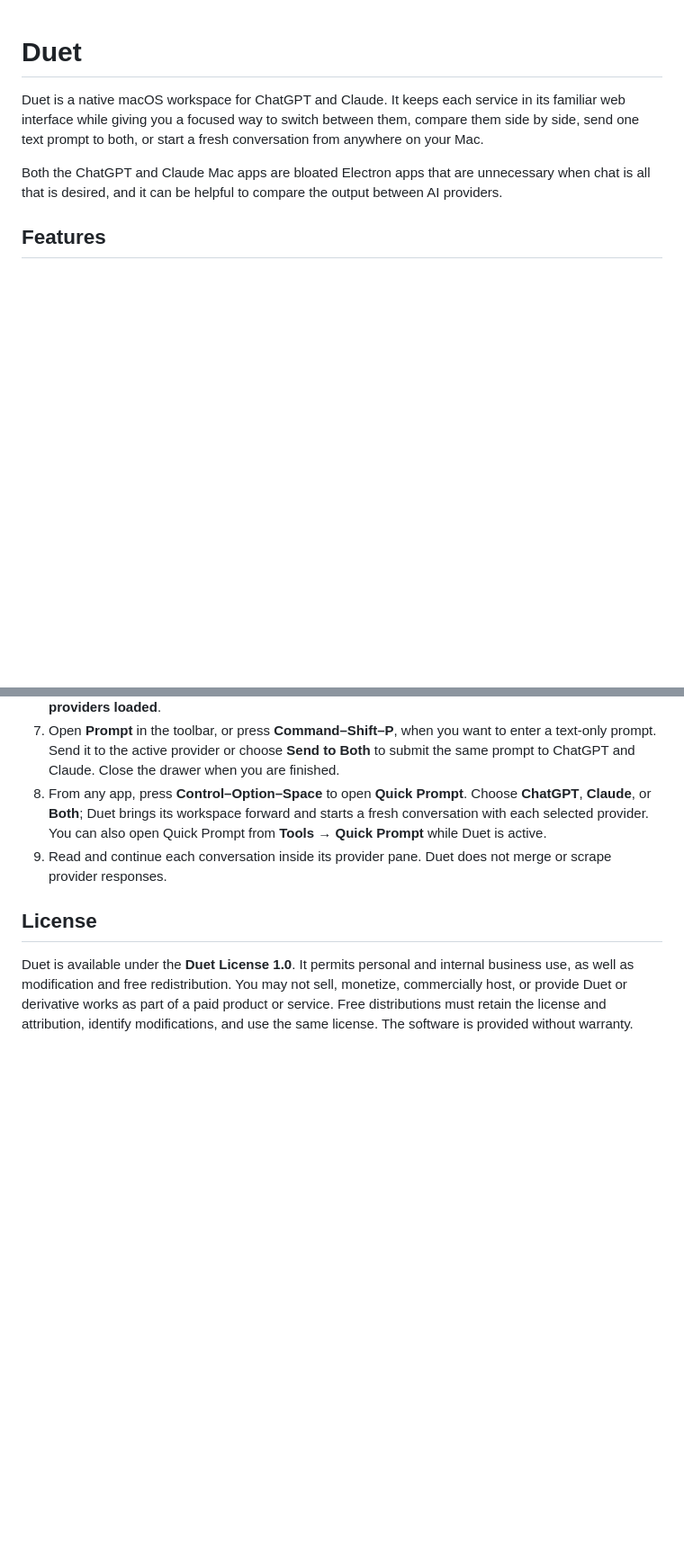
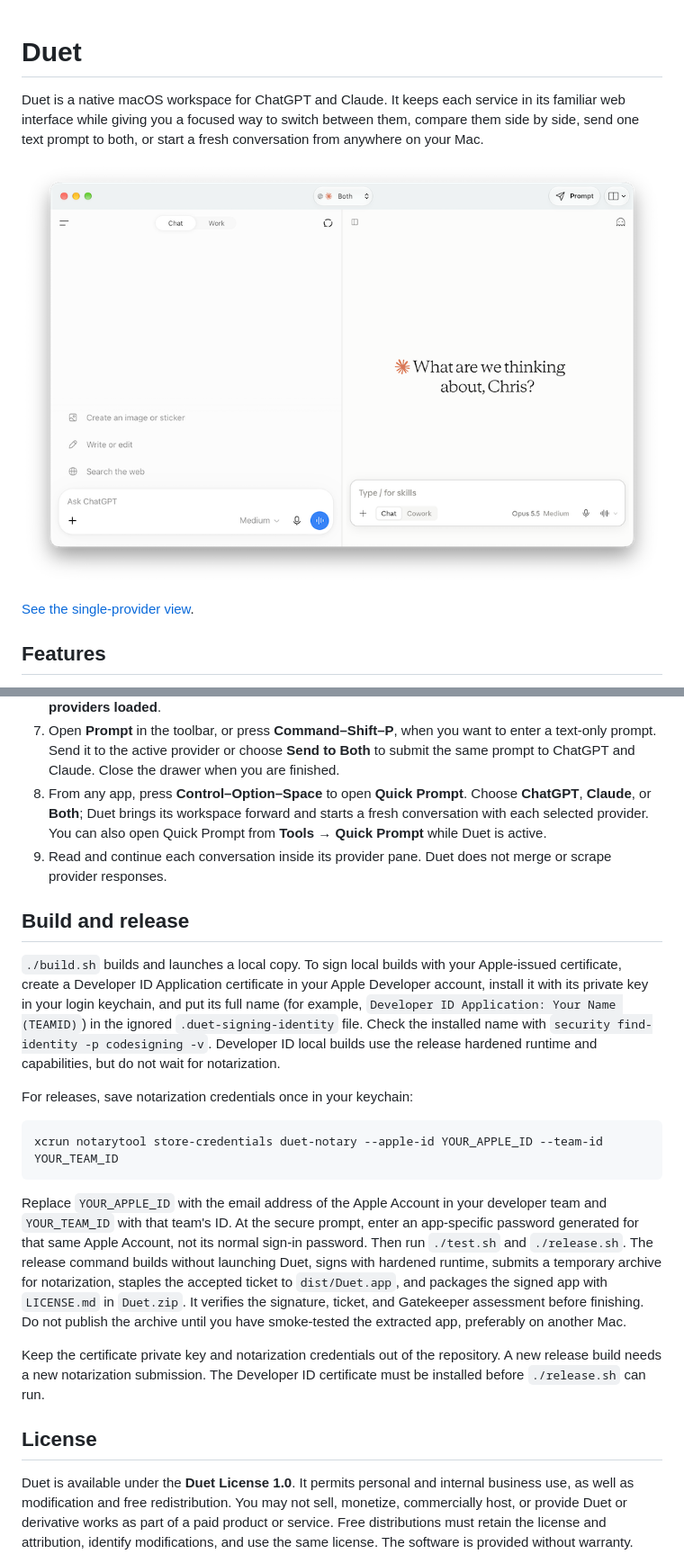
Before and after one commit to cpoteet/Duet, a Markdown page: README.md, 2 parts joined by grey strips. Shown: that part at 90% size. Rendered like a GitHub page; pictures changed too: Screenshots/split-view.png; blank space fills up the shorter version.

Commit message:
Add notarized release workflow and refresh README

````diff
--- a/README.md
+++ b/README.md
@@ -2,7 +2,9 @@
 
 Duet is a native macOS workspace for ChatGPT and Claude. It keeps each service in its familiar web interface while giving you a focused way to switch between them, compare them side by side, send one text prompt to both, or start a fresh conversation from anywhere on your Mac.
 
-Both the ChatGPT and Claude Mac apps are bloated Electron apps that are unnecessary when chat is all that is desired, and it can be helpful to compare the output between AI providers.
+![Duet showing ChatGPT and Claude side by side](Screenshots/split-view.png)
+
+[See the single-provider view](Screenshots/single-view.png).
 
 ## Features
 
@@ -43,6 +43,20 @@ Reminder that you use this application at your own risk.
 8. From any app, press **Control–Option–Space** to open **Quick Prompt**. Choose **ChatGPT**, **Claude**, or **Both**; Duet brings its workspace forward and starts a fresh conversation with each selected provider. You can also open Quick Prompt from **Tools → Quick Prompt** while Duet is active.
 9. Read and continue each conversation inside its provider pane. Duet does not merge or scrape provider responses.
 
+## Build and release
+
+`./build.sh` builds and launches a local copy. To sign local builds with your Apple-issued certificate, create a Developer ID Application certificate in your Apple Developer account, install it with its private key in your login keychain, and put its full name (for example, `Developer ID Application: Your Name (TEAMID)`) in the ignored `.duet-signing-identity` file. Check the installed name with `security find-identity -p codesigning -v`. Developer ID local builds use the release hardened runtime and capabilities, but do not wait for notarization.
+
+For releases, save notarization credentials once in your keychain:
+
+```sh
+xcrun notarytool store-credentials duet-notary --apple-id YOUR_APPLE_ID --team-id YOUR_TEAM_ID
+```
+
+Replace `YOUR_APPLE_ID` with the email address of the Apple Account in your developer team and `YOUR_TEAM_ID` with that team's ID. At the secure prompt, enter an app-specific password generated for that same Apple Account, not its normal sign-in password. Then run `./test.sh` and `./release.sh`. The release command builds without launching Duet, signs with hardened runtime, submits a temporary archive for notarization, staples the accepted ticket to `dist/Duet.app`, and packages the signed app with `LICENSE.md` in `Duet.zip`. It verifies the signature, ticket, and Gatekeeper assessment before finishing. Do not publish the archive until you have smoke-tested the extracted app, preferably on another Mac.
+
+Keep the certificate private key and notarization credentials out of the repository. A new release build needs a new notarization submission. The Developer ID certificate must be installed before `./release.sh` can run.
+
 ## License
 
 Duet is available under the **Duet License 1.0**. It permits personal and internal business use, as well as modification and free redistribution. You may not sell, monetize, commercially host, or provide Duet or derivative works as part of a paid product or service. Free distributions must retain the license and attribution, identify modifications, and use the same license. The software is provided without warranty.
````
Also changed, not shown: other parts of README.md (+2 -4 lines), AGENTS.md (+4 -4 lines), Screenshots/single-view.png, 5 other files.
